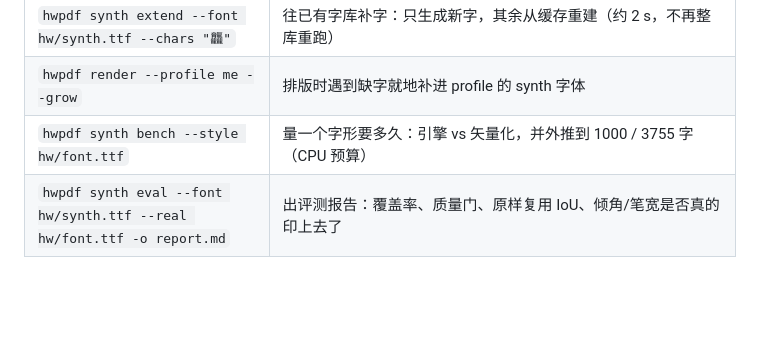
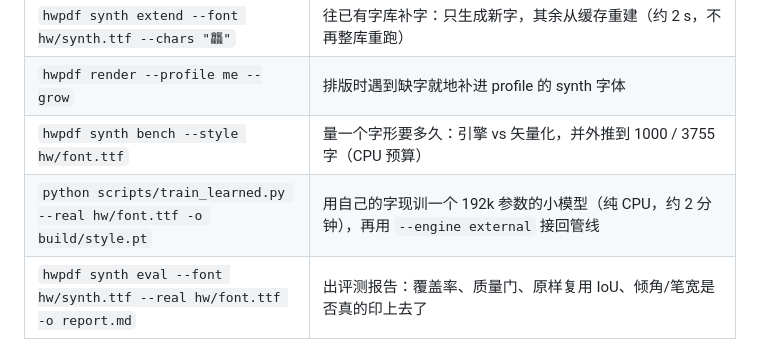
Before and after one commit to atlasmarkz/handwriting-pdf, a Markdown page: README.md, the part around the change. GitHub-like rendering; blank space fills up the shorter version.

```diff
--- a/README.md
+++ b/README.md
@@ -102,6 +102,7 @@ bash install.sh            # macOS / Linux，默认两个目录都装
 | `hwpdf synth extend --font hw/synth.ttf --chars "龘"` | 往已有字库补字：只生成新字，其余从缓存重建（约 2 s，不再整库重跑） |
 | `hwpdf render --profile me --grow` | 排版时遇到缺字就地补进 profile 的 synth 字体 |
 | `hwpdf synth bench --style hw/font.ttf` | 量一个字形要多久：引擎 vs 矢量化，并外推到 1000 / 3755 字（CPU 预算） |
+| `python scripts/train_learned.py --real hw/font.ttf -o build/style.pt` | 用自己的字现训一个 192k 参数的小模型（纯 CPU，约 2 分钟），再用 `--engine external` 接回管线 |
 | `hwpdf synth eval --font hw/synth.ttf --real hw/font.ttf -o report.md` | 出评测报告：覆盖率、质量门、原样复用 IoU、倾角/笔宽是否真的印上去了 |
 
 开发/回归：
```
Also changed, not shown: PLAN.md (+1 -1 lines), docs/poc/learned.md (added, +74 -0 lines), docs/synth-provider.md (+6 -0 lines), docs/poc/learned-affine.png (added), docs/poc/learned-strokes.png (added), 8 other files.
